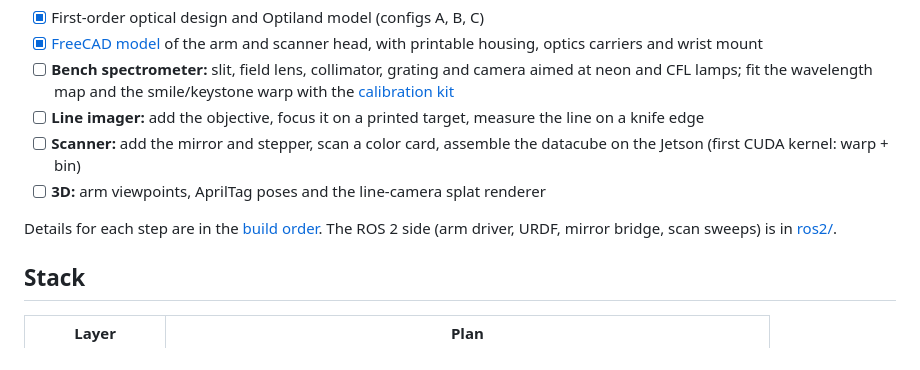
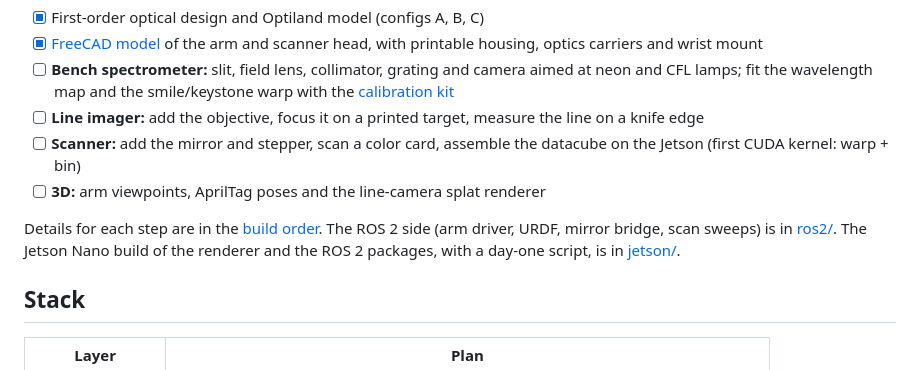
Before and after one commit to CoraBeanz/linescan-hyperspectral-splatting, a Markdown page: README.md, the part around the change. Rendered like a GitHub page.

Commit message:
Link the Jetson build from the README

```diff
--- a/README.md
+++ b/README.md
@@ -146,6 +146,7 @@ The line-camera renderer, and a synthetic scan with known poses to develop it ag
 
 Details for each step are in the [build order](docs/parts_list_and_design.md#4-build-order).
 The ROS 2 side (arm driver, URDF, mirror bridge, scan sweeps) is in [ros2/](ros2/README.md).
+The Jetson Nano build of the renderer and the ROS 2 packages, with a day-one script, is in [jetson/](jetson/README.md).
 
 ## Stack
 
```
